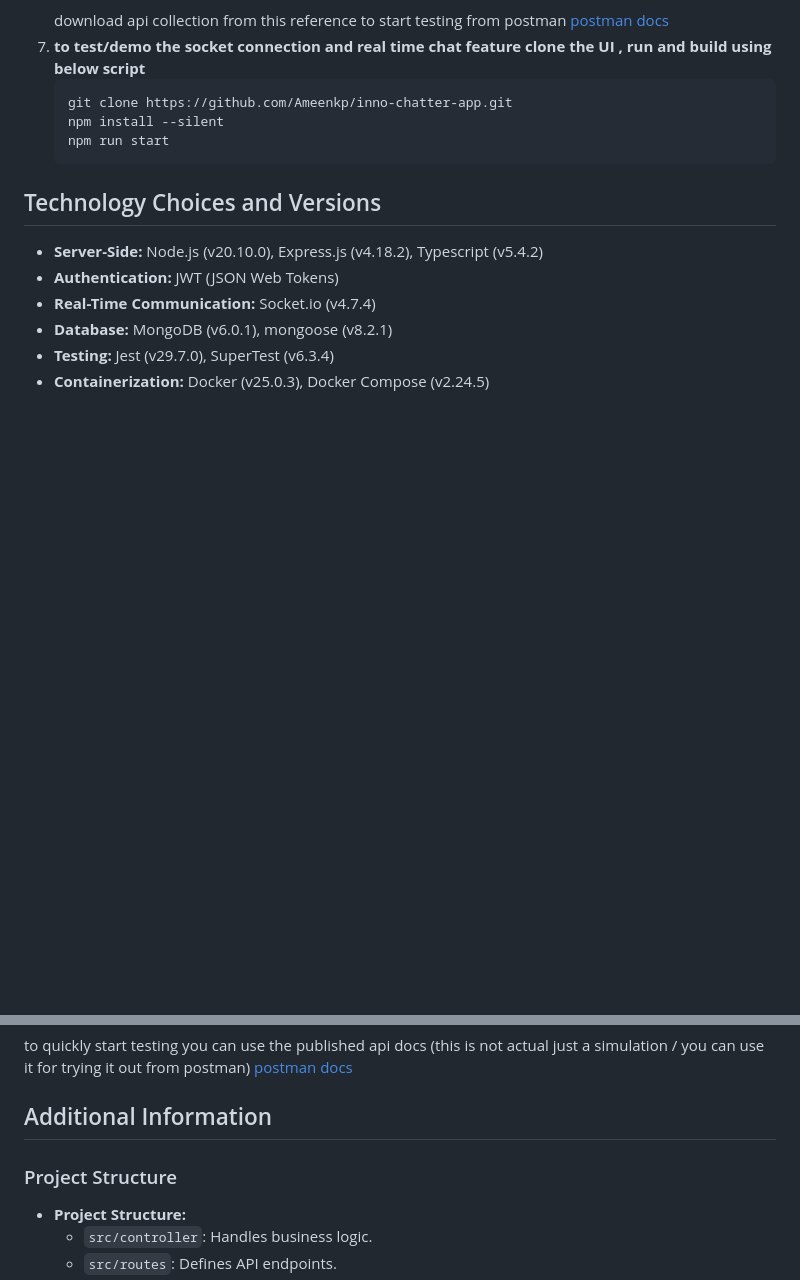
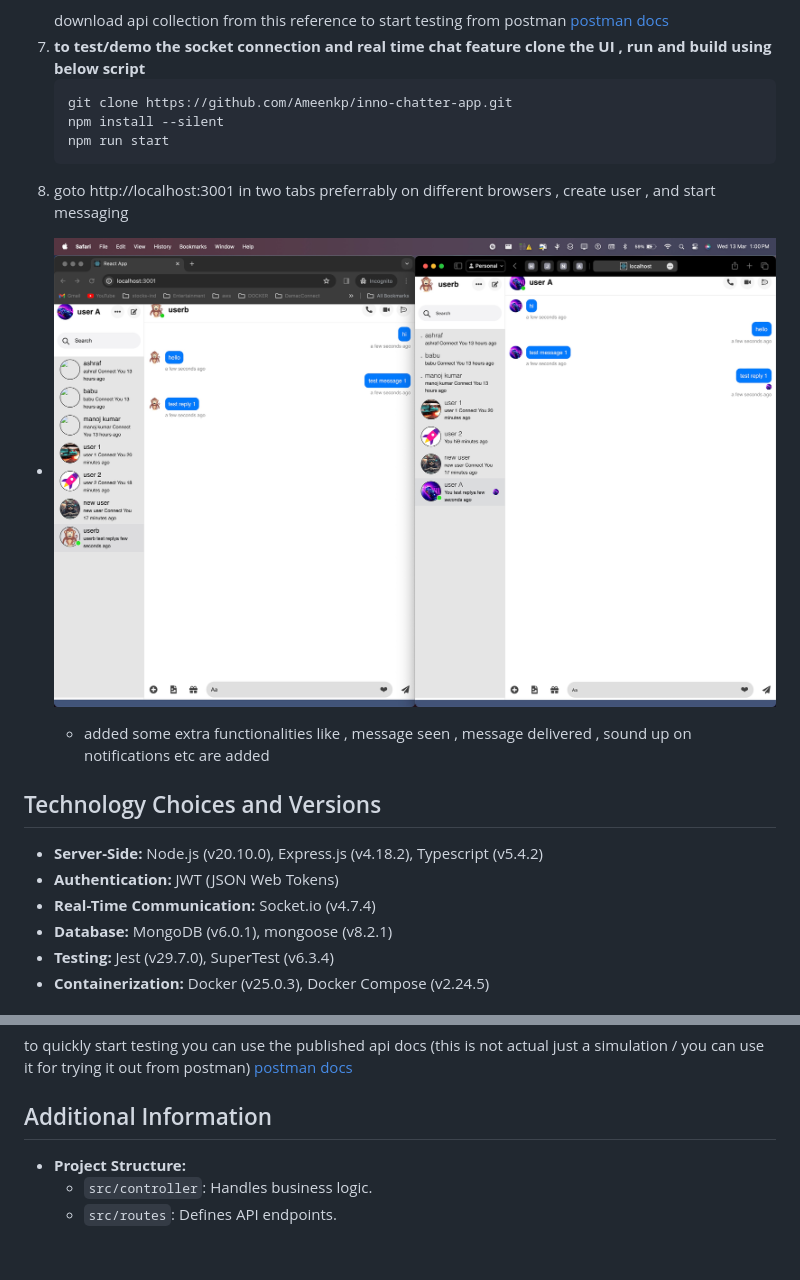
Before and after one commit to Ameenkp/inno-chatter-api, a Markdown page: README.md, 2 parts joined by grey strips. Drawn GitHub-style; pictures changed too: demo-screenshot.jpeg (added); blank space fills up the shorter version.

Commit message:
added demo screenshot

````diff
--- a/README.md
+++ b/README.md
@@ -54,6 +54,12 @@ It includes unit tests, integration tests, API testing, and comprehensive API do
    npm install --silent
    npm run start
    ```
+8. goto http://localhost:3001 in two tabs preferrably on different browsers , create user , and start messaging
+
+- ![Screenshot](./demo-screenshot.jpeg)
+
+  - added some extra functionalities like , message seen , message delivered , sound up on notifications etc are added
+
 ## Technology Choices and Versions
 - **Server-Side:** Node.js (v20.10.0), Express.js (v4.18.2), Typescript (v5.4.2)
 - **Authentication:** JWT (JSON Web Tokens)
@@ -138,7 +144,6 @@ to quickly start testing you can use the published api docs (this is not actual
 
 
 ## Additional Information
-### Project Structure
 - **Project Structure:**
    - `src/controller`: Handles business logic.
    - `src/routes`: Defines API endpoints.
````
